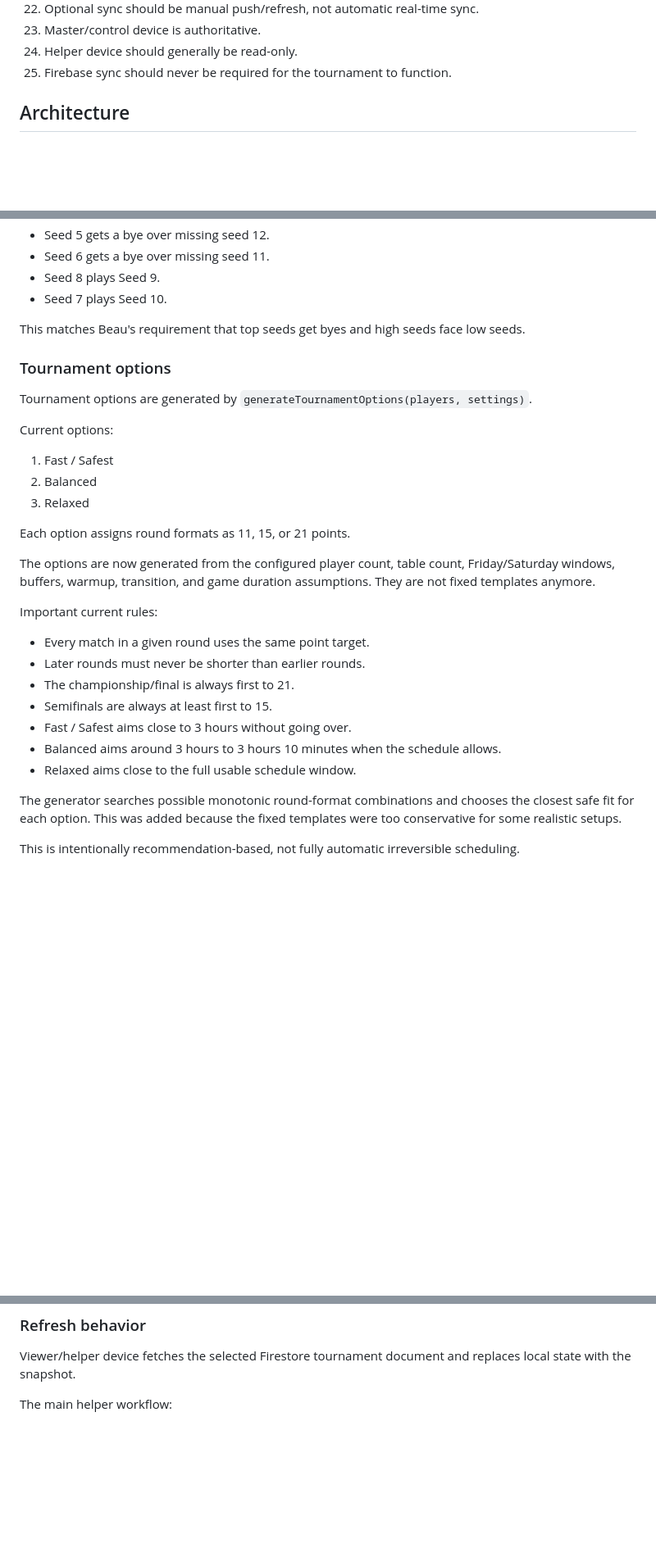
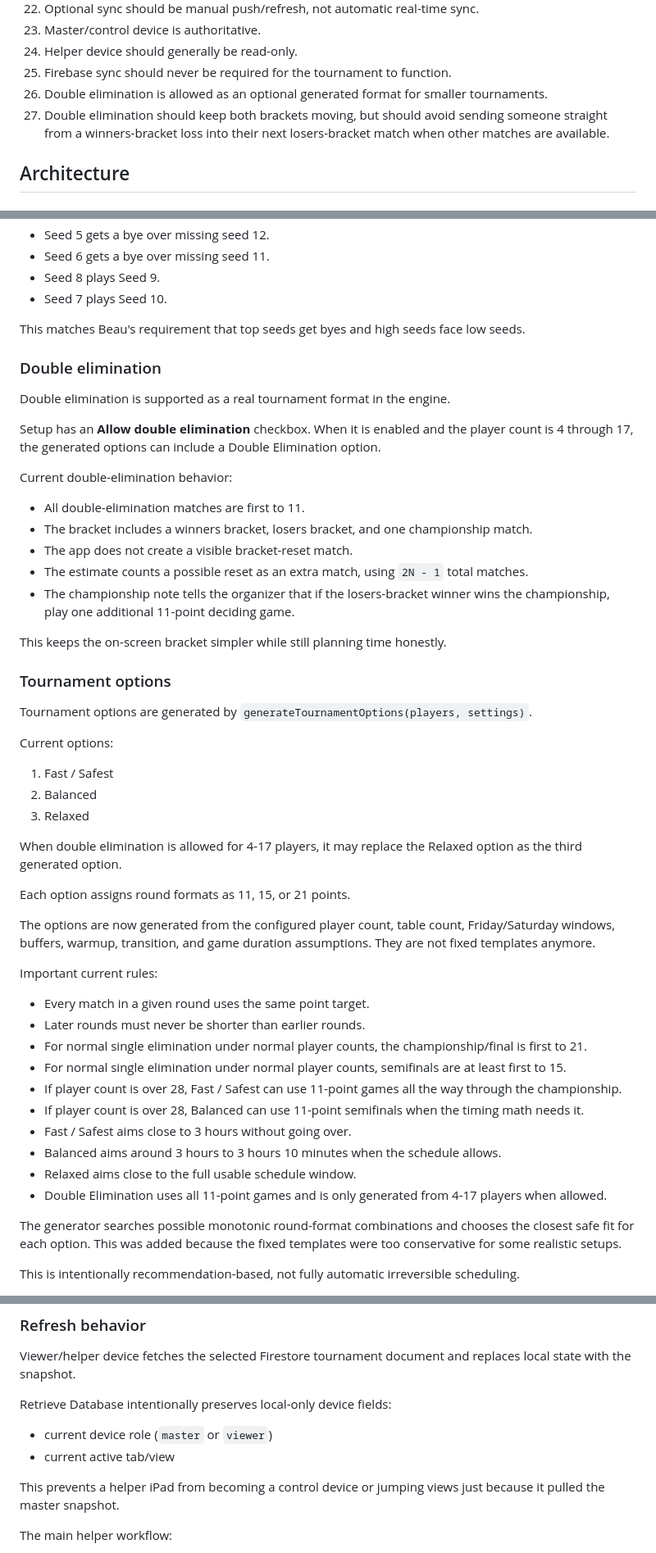
Before and after one commit to BBuisson188/bracket, a Markdown page: HANDOFF.md, 3 parts joined by grey strips. Shown at 82% size. GitHub-like rendering; blank space fills up the shorter version.

Commit message:
Update handoff with double elimination and sync behavior

```diff
--- a/HANDOFF.md
+++ b/HANDOFF.md
@@ -51,6 +51,8 @@ These are the user's explicit/strong preferences:
 23. Master/control device is authoritative.
 24. Helper device should generally be read-only.
 25. Firebase sync should never be required for the tournament to function.
+26. Double elimination is allowed as an optional generated format for smaller tournaments.
+27. Double elimination should keep both brackets moving, but should avoid sending someone straight from a winners-bracket loss into their next losers-bracket match when other matches are available.
 
 ## Architecture
 
@@ -150,6 +152,22 @@ Example with 10 players in a 16-size bracket:
 
 This matches Beau's requirement that top seeds get byes and high seeds face low seeds.
 
+### Double elimination
+
+Double elimination is supported as a real tournament format in the engine.
+
+Setup has an **Allow double elimination** checkbox. When it is enabled and the player count is 4 through 17, the generated options can include a Double Elimination option.
+
+Current double-elimination behavior:
+
+- All double-elimination matches are first to 11.
+- The bracket includes a winners bracket, losers bracket, and one championship match.
+- The app does not create a visible bracket-reset match.
+- The estimate counts a possible reset as an extra match, using `2N - 1` total matches.
+- The championship note tells the organizer that if the losers-bracket winner wins the championship, play one additional 11-point deciding game.
+
+This keeps the on-screen bracket simpler while still planning time honestly.
+
 ### Tournament options
 
 Tournament options are generated by `generateTournamentOptions(players, settings)`.
@@ -160,6 +178,8 @@ Current options:
 2. Balanced
 3. Relaxed
 
+When double elimination is allowed for 4-17 players, it may replace the Relaxed option as the third generated option.
+
 Each option assigns round formats as 11, 15, or 21 points.
 
 The options are now generated from the configured player count, table count, Friday/Saturday windows, buffers, warmup, transition, and game duration assumptions. They are not fixed templates anymore.
@@ -168,11 +188,14 @@ Important current rules:
 
 - Every match in a given round uses the same point target.
 - Later rounds must never be shorter than earlier rounds.
-- The championship/final is always first to 21.
-- Semifinals are always at least first to 15.
+- For normal single elimination under normal player counts, the championship/final is first to 21.
+- For normal single elimination under normal player counts, semifinals are at least first to 15.
+- If player count is over 28, Fast / Safest can use 11-point games all the way through the championship.
+- If player count is over 28, Balanced can use 11-point semifinals when the timing math needs it.
 - Fast / Safest aims close to 3 hours without going over.
 - Balanced aims around 3 hours to 3 hours 10 minutes when the schedule allows.
 - Relaxed aims close to the full usable schedule window.
+- Double Elimination uses all 11-point games and is only generated from 4-17 players when allowed.
 
 The generator searches possible monotonic round-format combinations and chooses the closest safe fit for each option. This was added because the fixed templates were too conservative for some realistic setups.
 
@@ -365,6 +400,13 @@ The main master workflow is the **Update Database** button on the Control screen
 ### Refresh behavior
 
 Viewer/helper device fetches the selected Firestore tournament document and replaces local state with the snapshot.
+
+Retrieve Database intentionally preserves local-only device fields:
+
+- current device role (`master` or `viewer`)
+- current active tab/view
+
+This prevents a helper iPad from becoming a control device or jumping views just because it pulled the master snapshot.
 
 The main helper workflow:
 
```
Also changed, not shown: other parts of HANDOFF.md (+12 -0 lines).
